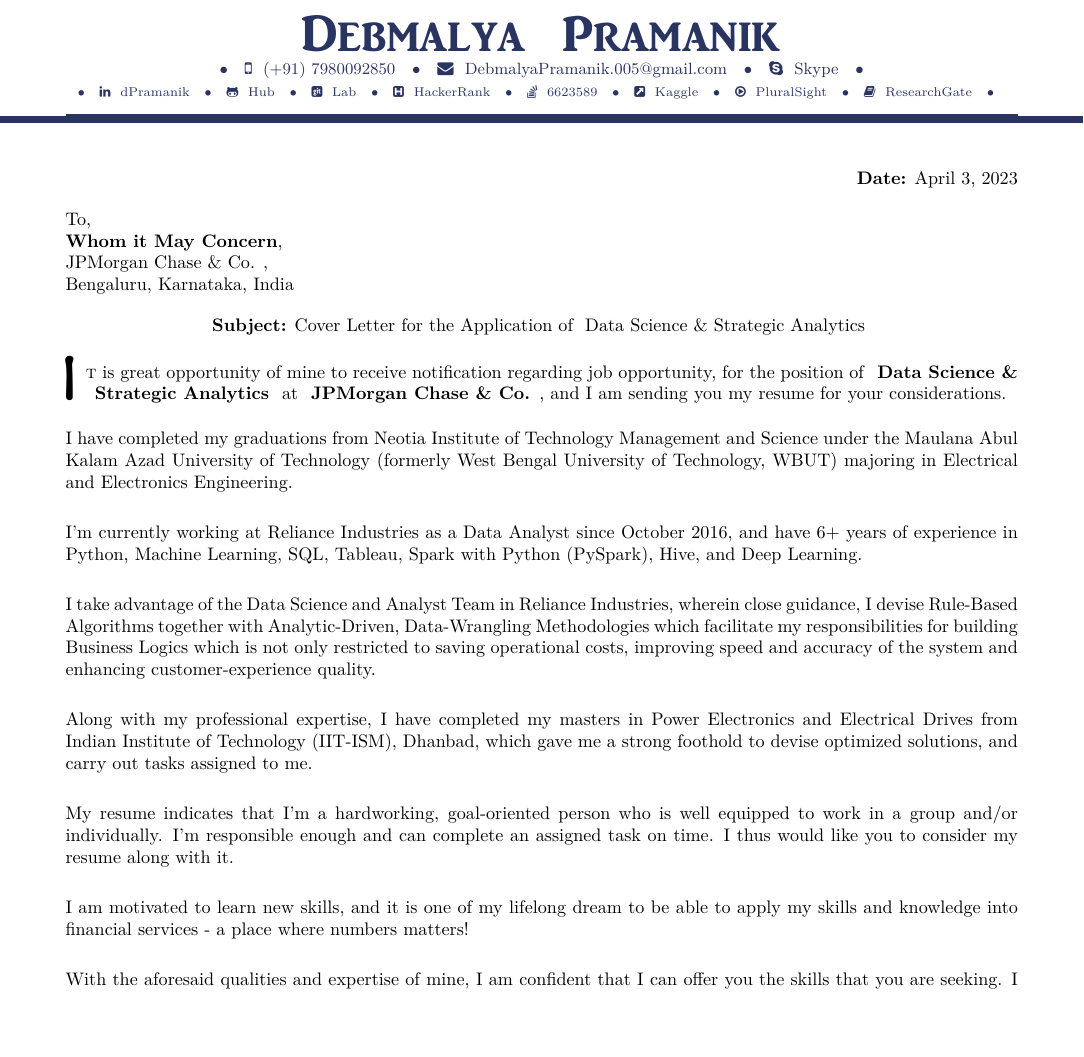
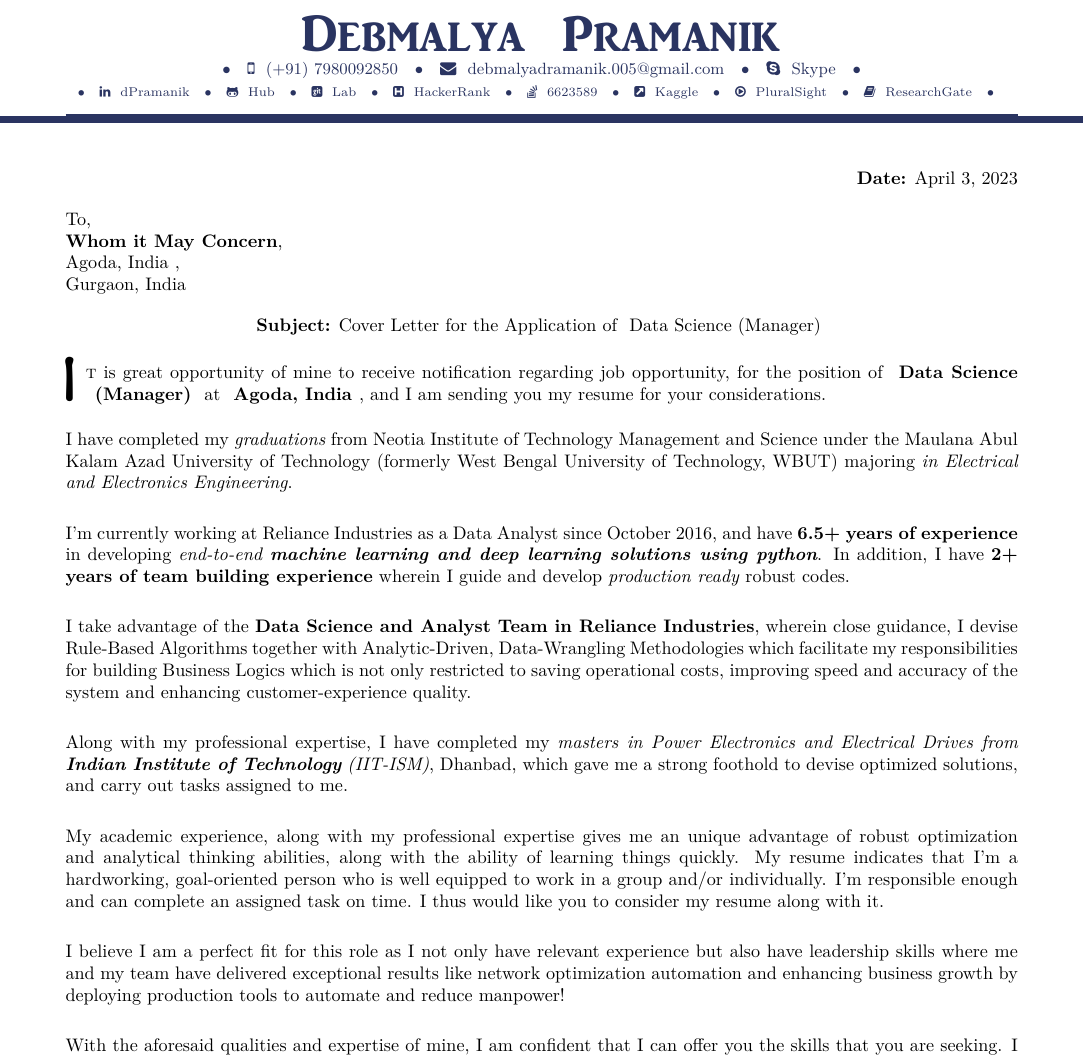
Before and after one commit to ZenithClown/minimalist-resume, a LaTeX document (main.tex, which reads AuthorDetails.tex, information-coverletter.tex): part of the page, cut so that both start at the same text, the shorter picture padded with empty space. Compiled offline with XeLaTeX.

Commit message:
minor changes based on job roles

```diff
--- a/AuthorDetails.tex
+++ b/AuthorDetails.tex
@@ -69,7 +69,7 @@
 \newcommand\CyberPresence{ % Defines and Formats Total Internet Links
 	% ICON List : http://mirrors.ibiblio.org/CTAN/fonts/fontawesome/doc/fontawesome.pdf
 	\HLinks{\social{\faMobilePhone}{(+91) 7980092850}{https://web.whatsapp.com/send?phone=917980092850}}
-	\HLinks{\social{\faEnvelope}{DebmalyaPramanik.005@gmail.com}{mailto:DebmalyaPramanik.005}}
+	\HLinks{\social{\faEnvelope}{debmalyadramanik.005@gmail.com}{mailto:debmalyadramanik.005@gmail.com}}
 	\HLinks{\social{\faSkype}{Skype}{https://join.skype.com/invite/UetYrdl3CFLB}}
 	$\bullet$ \\
 	{\scriptsize
--- a/information-coverletter.tex
+++ b/information-coverletter.tex
@@ -1,5 +1,5 @@
 \newcommand{\CompanyName}{ % Usage: \CompanyName{<name-of-the-company>}
-	JPMorgan Chase \& Co.
+	Agoda, India
 }
 
 \newcommand{\UniversityName}{ % Usage: \UniversityName{<name-of-the-university>}
@@ -8,7 +8,7 @@
 }
 
 \newcommand{\PositionName}{ % Usage: \PositionName{<name-of-the-position-applying>}
-	Data Science \& Strategic Analytics
+	Data Science (Manager)
 }
 
 % Command: Include Address
--- a/main.tex
+++ b/main.tex
@@ -51,7 +51,7 @@
 	}
 
 	%%% --- Cover Letter --- %%%
-	 \addressee{Whom it May Concern}{Bengaluru, Karnataka, India}
+	 \addressee{Whom it May Concern}{Gurgaon, India}
 %	\addressee{Prof. XYZ}{Name of the Place}
 
 	%%% --- >>> START : LETTER FOR PhD. APPLICATION <<< --- %%%
@@ -61,17 +61,19 @@
 
 	%%% --- >>> START : GENERAL LETTER STRUCTURE FOR JOB OPPORTUNITY <<< --- %%%
 	% \begin{flushleft}
-	I have completed my graduations from Neotia Institute of Technology Management and Science under the Maulana Abul Kalam Azad University of Technology (formerly West Bengal University of Technology, WBUT) majoring in Electrical and Electronics Engineering. \\[3pt]
+	I have completed my \textit{graduations} from Neotia Institute of Technology Management and Science under the Maulana Abul Kalam Azad University of Technology (formerly West Bengal University of Technology, WBUT) majoring \textit{in Electrical and Electronics Engineering}. \\[3pt]
 
-	I'm currently working at Reliance Industries as a Data Analyst since October 2016, and have 6+ years of experience in Python, Machine Learning, SQL, Tableau, Spark with Python (PySpark), Hive, and Deep Learning. \\[3pt]
+	I'm currently working at Reliance Industries as a Data Analyst since October 2016, and have \textbf{6.5+ years of experience} in developing \textit{end-to-end \textbf{machine learning and deep learning solutions using python}}. In addition, I have \textbf{2+ years of team building experience} wherein I guide and develop \textit{production ready} robust codes. \\[3pt]
 
-	I take advantage of the Data Science and Analyst Team in Reliance Industries, wherein close guidance, I devise Rule-Based Algorithms together with Analytic-Driven, Data-Wrangling Methodologies which facilitate my responsibilities for building Business Logics which is not only restricted to saving operational costs, improving speed and accuracy of the system and enhancing customer-experience quality. \\[3pt]
+	I take advantage of the \textbf{Data Science and Analyst Team in Reliance Industries}, wherein close guidance, I devise Rule-Based Algorithms together with Analytic-Driven, Data-Wrangling Methodologies which facilitate my responsibilities for building Business Logics which is not only restricted to saving operational costs, improving speed and accuracy of the system and enhancing customer-experience quality. \\[3pt]
 
-	Along with my professional expertise, I have completed my masters in Power Electronics and Electrical Drives from Indian Institute of Technology (IIT-ISM), Dhanbad, which gave me a strong foothold to devise optimized solutions, and carry out tasks assigned to me. \\[3pt]
+	Along with my professional expertise, I have completed my \textit{masters in Power Electronics and Electrical Drives from \textbf{Indian Institute of Technology} (IIT-ISM)}, Dhanbad, which gave me a strong foothold to devise optimized solutions, and carry out tasks assigned to me. \\[3pt]
 
-	My resume indicates that I’m a hardworking, goal-oriented person who is well equipped to work in a group and/or individually. I’m responsible enough and can complete an assigned task on time. I thus would like you to consider my resume along with it. \\[3pt]
+    % My academic experience gave me an opportunity to work with power market data like prediction of MCV \& MCP for DAM and RTM Indian Market. In addition, I have published a paper on IEEE titled ``Reliable Estimation of Dissipation Factor for In-Servie Power Transformers''. Thus, I believe, I am a perfect fit for this job role, given \textbf{6+ years of relevant industry experience} along with expertise in \textbf{energy sector}. \\[3pt]
 
-	I am motivated to learn new skills, and it is one of my lifelong dream to be able to apply my skills and knowledge into financial services - a place where numbers matters! \\[3pt]
+    My academic experience, along with my professional expertise gives me an unique advantage of robust optimization and analytical thinking abilities, along with the ability of learning things quickly. My resume indicates that I’m a hardworking, goal-oriented person who is well equipped to work in a group and/or individually. I’m responsible enough and can complete an assigned task on time. I thus would like you to consider my resume along with it. \\[3pt]
+
+	I believe I am a perfect fit for this role as I not only have relevant experience but also have leadership skills where me and my team have delivered exceptional results like network optimization automation and enhancing business growth by deploying production tools to automate and reduce manpower! \\[3pt]
 
 	With the aforesaid qualities and expertise of mine, I am confident that I can offer you the skills that you are seeking. I would like to consider myself for a personal interview at your convenience. \\[3pt]
 
```
Also changed, not shown: AdditionalDetails.tex (added, +21 -0 lines), main.pdf (deleted), information-coverletter.tex (2 more changed lines), main.tex (3 more changed lines).
